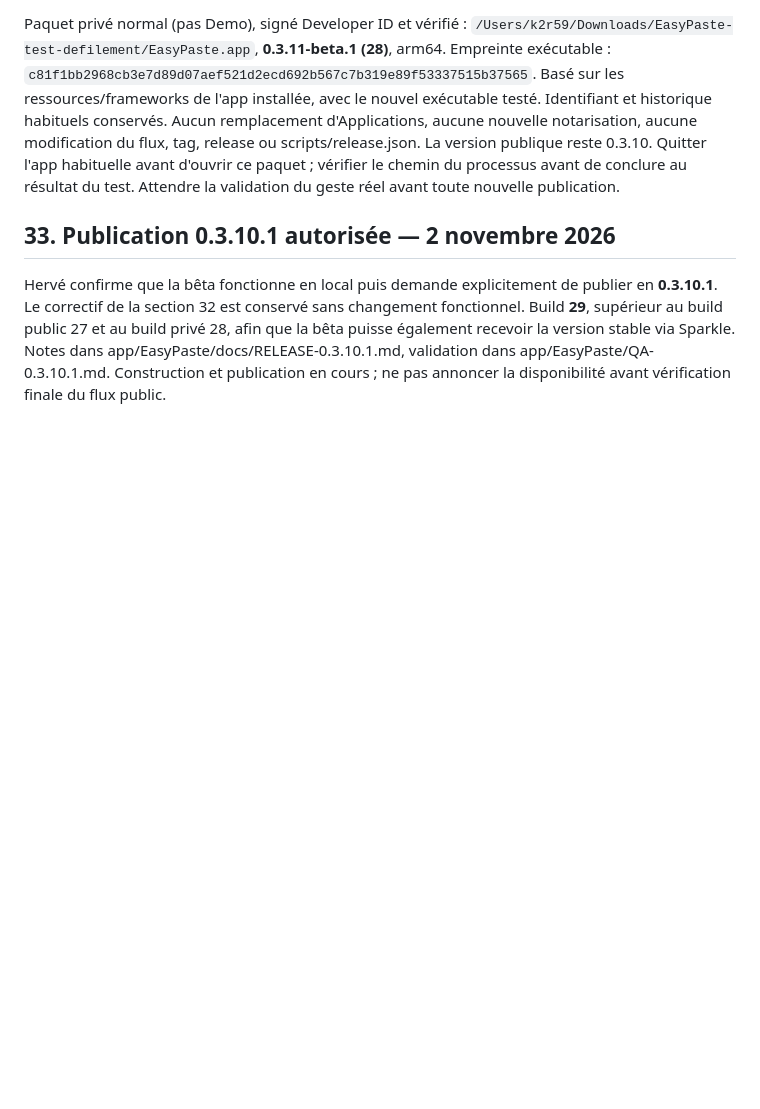
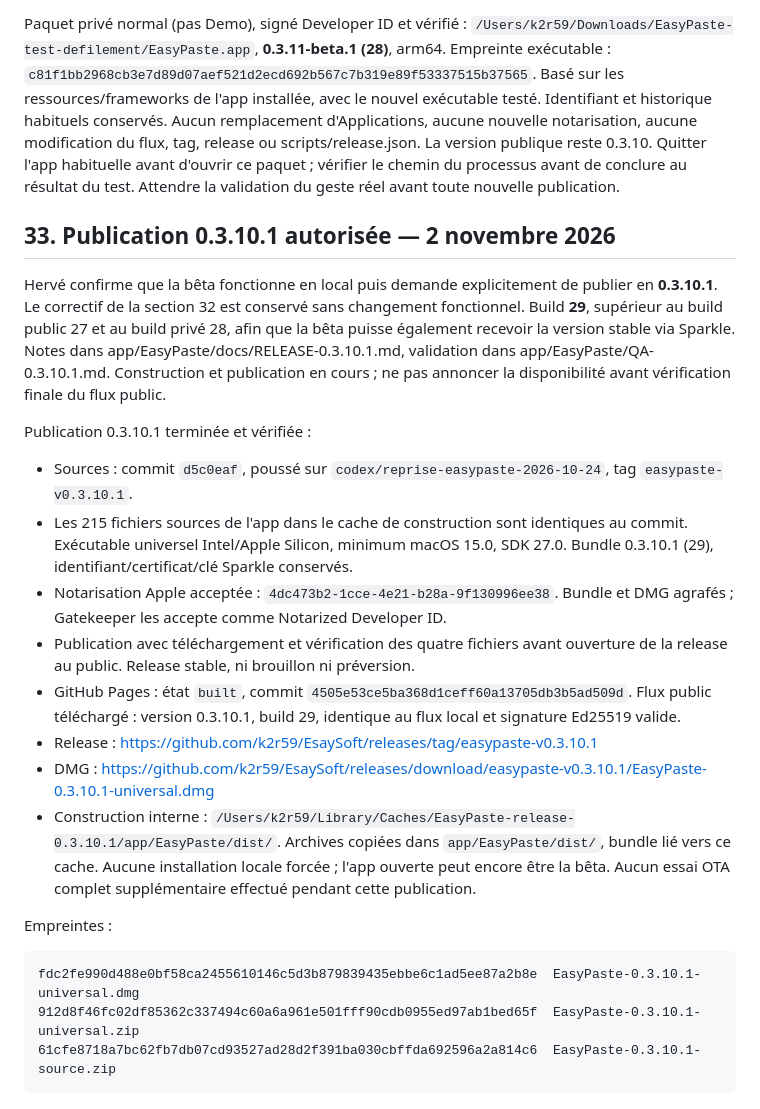
Before and after one commit to k2r59/EsaySoft, a Markdown page: docs/reprise/EASYPASTE-REPRISE-2026-10-24.md, the part around the change. Drawn GitHub-style; blank space fills up the shorter version.

Commit message:
Document verified EasyPaste 0.3.10.1 publication

````diff
--- a/docs/reprise/EASYPASTE-REPRISE-2026-10-24.md
+++ b/docs/reprise/EASYPASTE-REPRISE-2026-10-24.md
@@ -958,3 +958,22 @@ Paquet privé normal (pas Demo), signé Developer ID et vérifié : `/Users/k2r5
 ## 33. Publication 0.3.10.1 autorisée — 2 novembre 2026
 
 Hervé confirme que la bêta fonctionne en local puis demande explicitement de publier en **0.3.10.1**. Le correctif de la section 32 est conservé sans changement fonctionnel. Build **29**, supérieur au build public 27 et au build privé 28, afin que la bêta puisse également recevoir la version stable via Sparkle. Notes dans app/EasyPaste/docs/RELEASE-0.3.10.1.md, validation dans app/EasyPaste/QA-0.3.10.1.md. Construction et publication en cours ; ne pas annoncer la disponibilité avant vérification finale du flux public.
+
+Publication 0.3.10.1 terminée et vérifiée :
+
+- Sources : commit `d5c0eaf`, poussé sur `codex/reprise-easypaste-2026-10-24`, tag `easypaste-v0.3.10.1`.
+- Les 215 fichiers sources de l'app dans le cache de construction sont identiques au commit. Exécutable universel Intel/Apple Silicon, minimum macOS 15.0, SDK 27.0. Bundle 0.3.10.1 (29), identifiant/certificat/clé Sparkle conservés.
+- Notarisation Apple acceptée : `4dc473b2-1cce-4e21-b28a-9f130996ee38`. Bundle et DMG agrafés ; Gatekeeper les accepte comme Notarized Developer ID.
+- Publication avec téléchargement et vérification des quatre fichiers avant ouverture de la release au public. Release stable, ni brouillon ni préversion.
+- GitHub Pages : état `built`, commit `4505e53ce5ba368d1ceff60a13705db3b5ad509d`. Flux public téléchargé : version 0.3.10.1, build 29, identique au flux local et signature Ed25519 valide.
+- Release : https://github.com/k2r59/EsaySoft/releases/tag/easypaste-v0.3.10.1
+- DMG : https://github.com/k2r59/EsaySoft/releases/download/easypaste-v0.3.10.1/EasyPaste-0.3.10.1-universal.dmg
+- Construction interne : `/Users/k2r59/Library/Caches/EasyPaste-release-0.3.10.1/app/EasyPaste/dist/`. Archives copiées dans `app/EasyPaste/dist/`, bundle lié vers ce cache. Aucune installation locale forcée ; l'app ouverte peut encore être la bêta. Aucun essai OTA complet supplémentaire effectué pendant cette publication.
+
+Empreintes :
+
+```text
+fdc2fe990d488e0bf58ca2455610146c5d3b879839435ebbe6c1ad5ee87a2b8e  EasyPaste-0.3.10.1-universal.dmg
+912d8f46fc02df85362c337494c60a6a961e501fff90cdb0955ed97ab1bed65f  EasyPaste-0.3.10.1-universal.zip
+61cfe8718a7bc62fb7db07cd93527ad28d2f391ba030cbffda692596a2a814c6  EasyPaste-0.3.10.1-source.zip
+```
````
